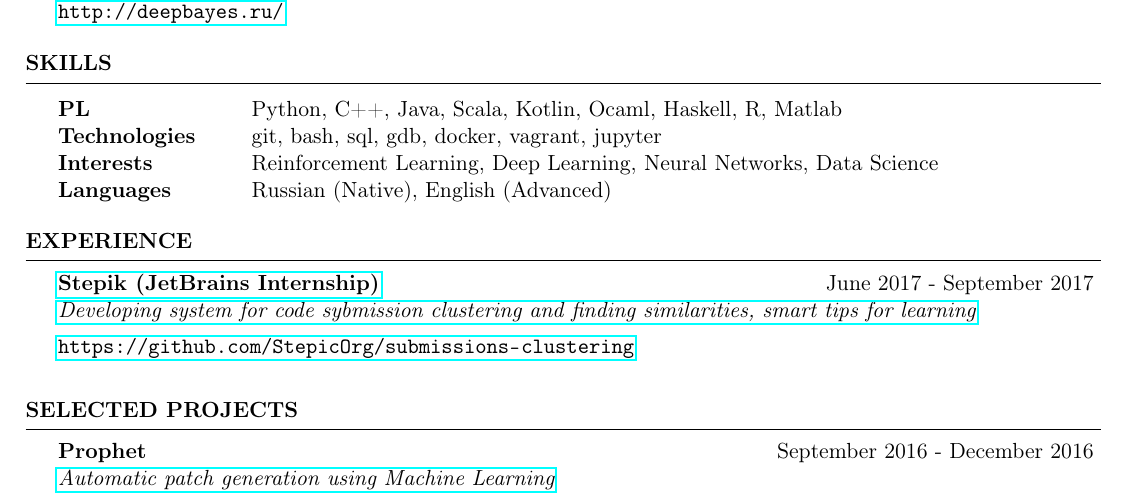
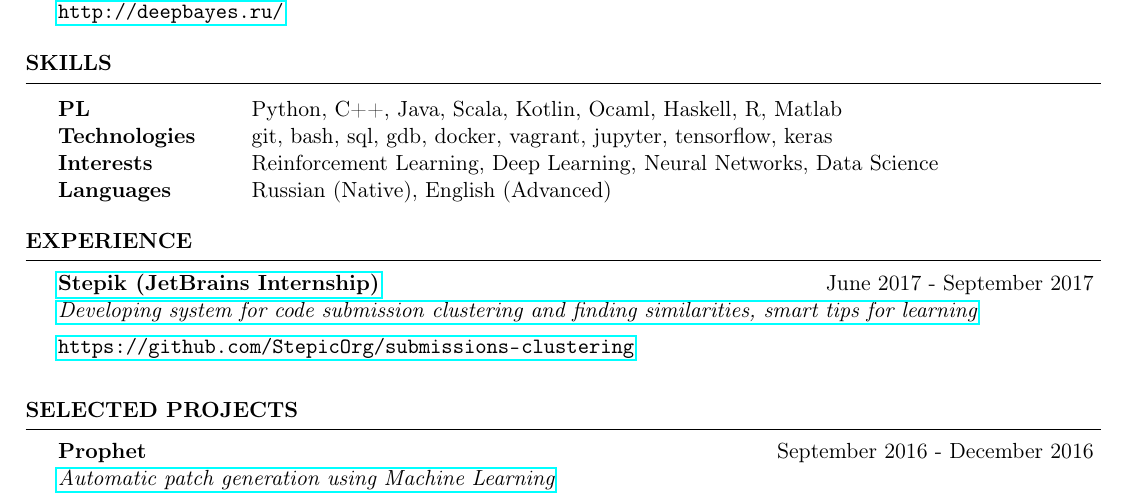
Before and after one commit to StasBel/cv, a LaTeX CV (cv.tex): part of the page, cut so that both start at the same text. Compiled offline with pdfLaTeX.

```diff
--- a/cv.tex
+++ b/cv.tex
@@ -46,7 +46,7 @@
 
 \begin{tabular}{ @{} >{\bfseries}l @{\hspace{6ex}} l }
 PL & Python, C++, Java, Scala, Kotlin, Ocaml, Haskell, R, Matlab \\
-Technologies & git, bash, sql, gdb, docker, vagrant, jupyter \\
+Technologies & git, bash, sql, gdb, docker, vagrant, jupyter, tensorflow, keras \\
 Interests & Reinforcement Learning, Deep Learning, Neural Networks, Data Science \\
 Languages & Russian (Native), English (Advanced) \\
 \end{tabular}
@@ -58,7 +58,7 @@
 \begin{rSection}{Experience}
 
 \begin{rSubsection}{\href{http://stepik.org/}{Stepik (JetBrains Internship)}}{June 2017 - September 2017}
-{\href{https://jetbrains.ru/students/internship/themes/again/}{Developing system for code sybmission clustering and finding similarities, smart tips for learning}}{}
+{\href{https://jetbrains.ru/students/internship/themes/again/}{Developing system for code submission clustering and finding similarities, smart tips for learning}}{}
 \item[] \url{https://github.com/StepicOrg/submissions-clustering}
 \end{rSubsection}
 
```
Also changed, not shown: cv.pdf, 1 other file.
